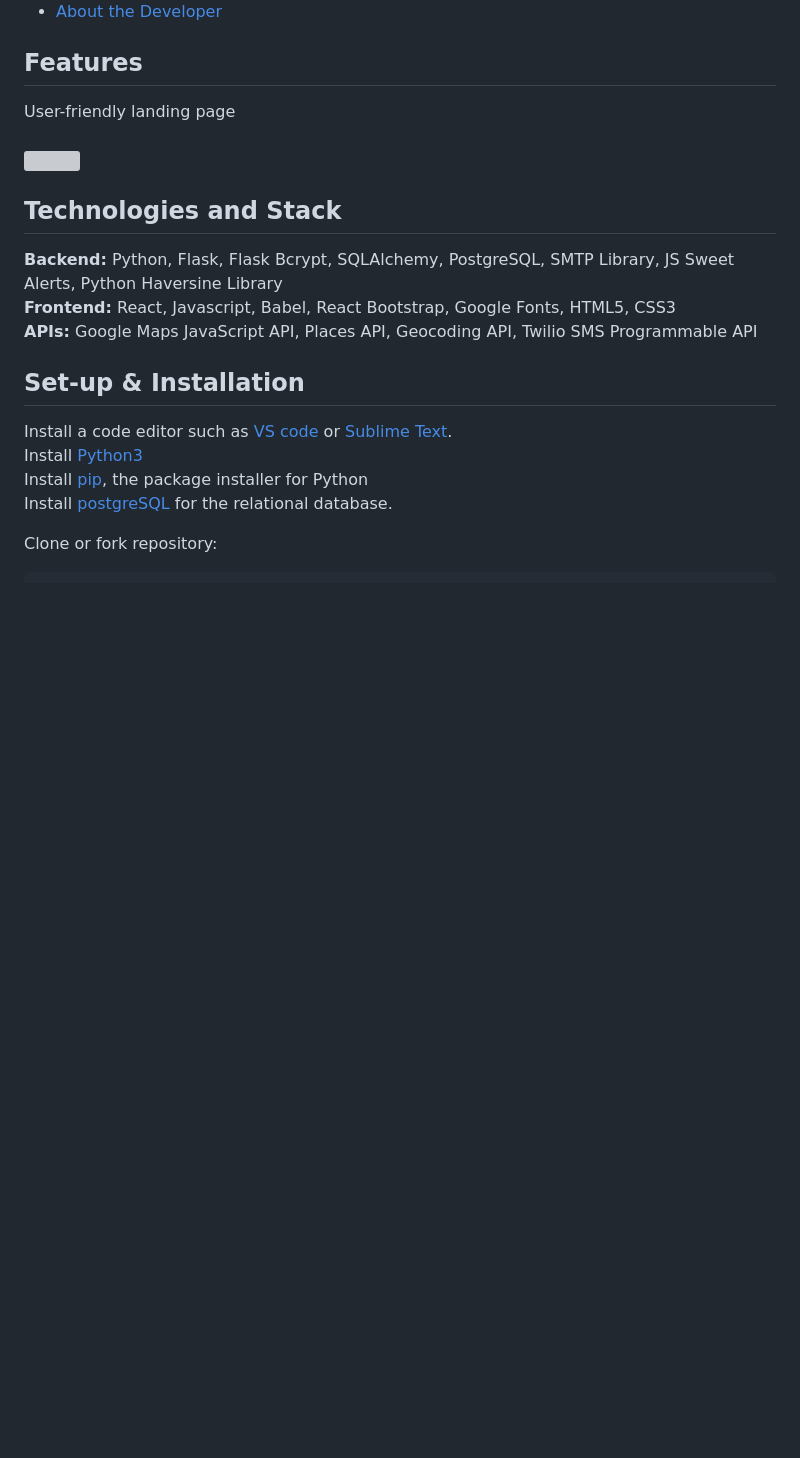
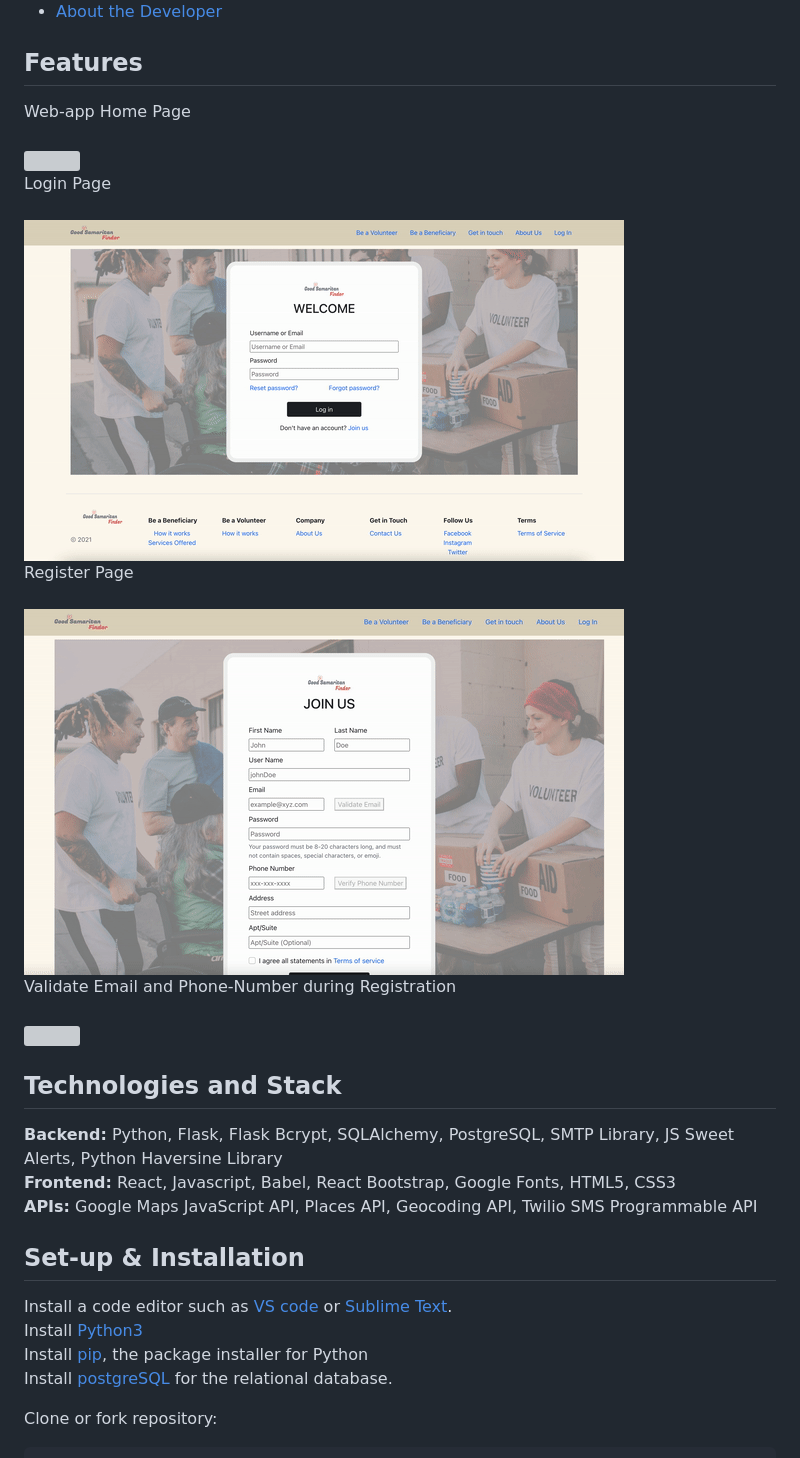
Before and after one commit to bhawnam/good-samaritan-finder, a Markdown page: README.md, the part around the change. Drawn GitHub-style; pictures changed too: src/images/gifs/login_page.gif (added), src/images/gifs/register_page.gif (added); blank space fills up the shorter version; grey boxes are pictures that could not be loaded.

Commit message:
Added gifs for login, register.

```diff
--- a/README.md
+++ b/README.md
@@ -16,12 +16,26 @@ Deployment Link:  http://www.goodsamaritanfinder.org
 
 ## <a name="features"></a> Features
 
-User-friendly landing page
+Web-app Home Page
 <br>
 <br>
 ![](src/images/gifs/home_page.gif)
 <br>
-
+Login Page
+<br>
+<br>
+![](src/images/gifs/login_page.gif)
+<br>
+Register Page
+<br>
+<br>
+![](src/images/gifs/register_page.gif)
+<br>
+Validate Email and Phone-Number during Registration
+<br>
+<br>
+![](src/images/gifs/validate_phone.gif)
+<br>
 ## <a name="techstack"></a> Technologies and Stack
 **Backend:**
 Python, Flask, Flask Bcrypt, SQLAlchemy, PostgreSQL, SMTP Library, JS Sweet Alerts,
```
Also changed, not shown: 1 other file.
